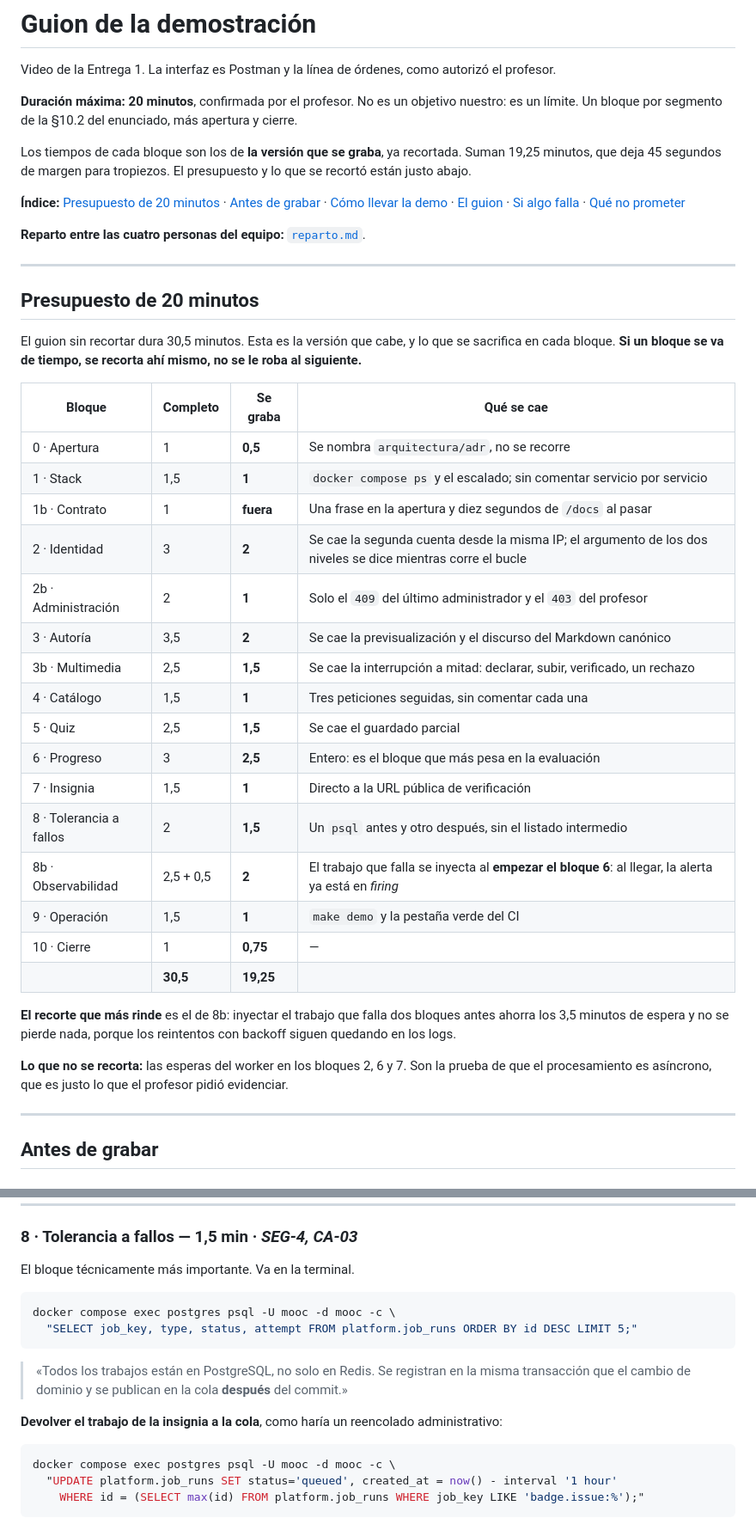
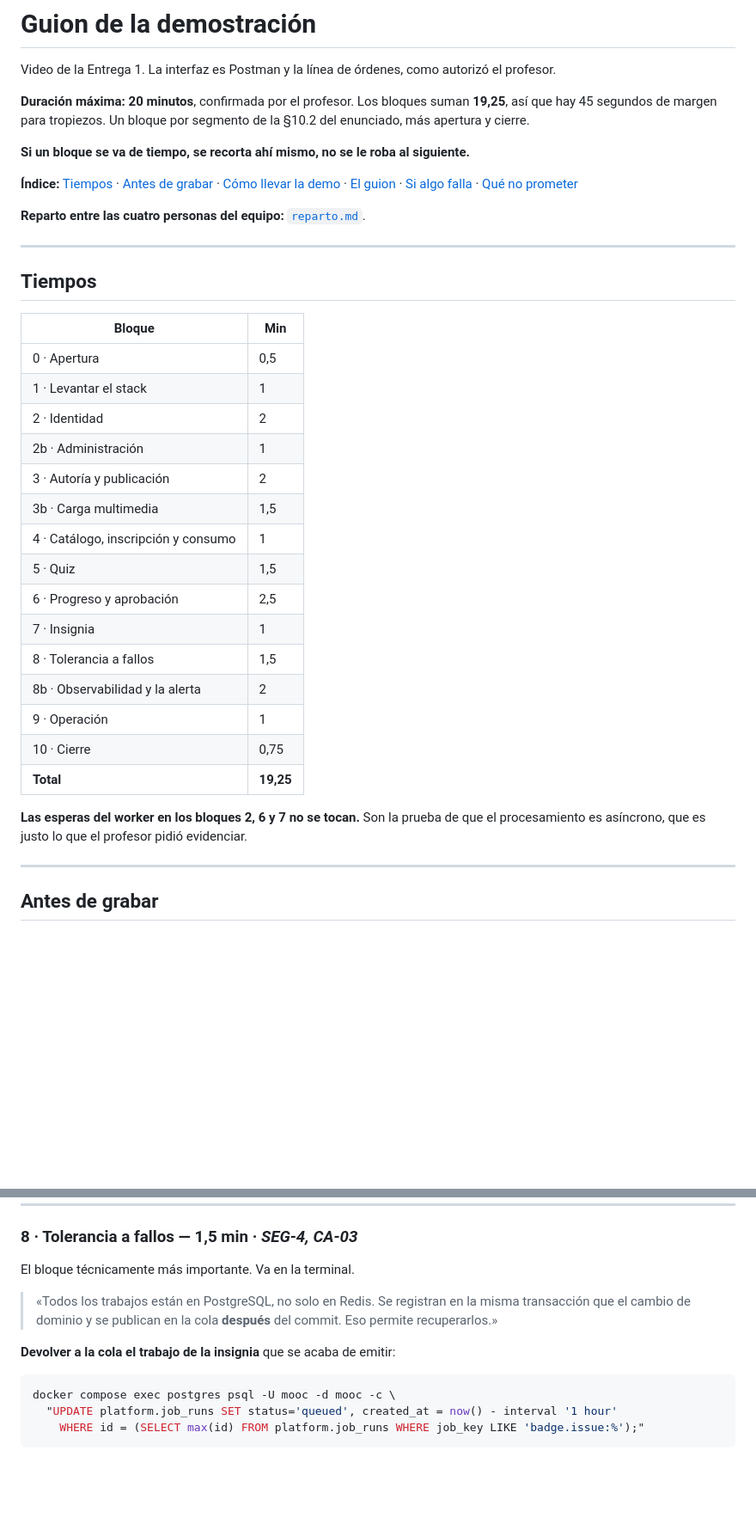
Before and after one commit to danielreales00/proyecto-1-mooc, a Markdown page: demo/guion.md, 2 parts joined by grey strips. Shown at 86% size. Drawn GitHub-style; blank space fills up the shorter version.

````diff
--- a/demo/guion.md
+++ b/demo/guion.md
@@ -3,16 +3,14 @@
 Video de la Entrega 1. La interfaz es Postman y la línea de órdenes, como
 autorizó el profesor.
 
-**Duración máxima: 20 minutos**, confirmada por el profesor. No es un objetivo
-nuestro: es un límite. Un bloque por segmento de la §10.2 del enunciado, más
-apertura y cierre.
+**Duración máxima: 20 minutos**, confirmada por el profesor. Los bloques suman
+**19,25**, así que hay 45 segundos de margen para tropiezos. Un bloque por
+segmento de la §10.2 del enunciado, más apertura y cierre.
 
-Los tiempos de cada bloque son los de **la versión que se graba**, ya recortada.
-Suman 19,25 minutos, que deja 45 segundos de margen para tropiezos. El
-presupuesto y lo que se recortó están justo abajo.
+**Si un bloque se va de tiempo, se recorta ahí mismo, no se le roba al
+siguiente.**
 
-**Índice:** [Presupuesto de 20 minutos](#presupuesto-de-20-minutos) ·
-[Antes de grabar](#antes-de-grabar) ·
+**Índice:** [Tiempos](#tiempos) · [Antes de grabar](#antes-de-grabar) ·
 [Cómo llevar la demo](#cómo-llevar-la-demo) · [El guion](#el-guion) ·
 [Si algo falla](#si-algo-falla) · [Qué no prometer](#qué-no-prometer)
 
@@ -20,38 +18,29 @@ presupuesto y lo que se recortó están justo abajo.
 
 ---
 
-## Presupuesto de 20 minutos
+## Tiempos
 
-El guion sin recortar dura 30,5 minutos. Esta es la versión que cabe, y lo que
-se sacrifica en cada bloque. **Si un bloque se va de tiempo, se recorta ahí
-mismo, no se le roba al siguiente.**
+| Bloque | Min |
+| --- | --- |
+| 0 · Apertura | 0,5 |
+| 1 · Levantar el stack | 1 |
+| 2 · Identidad | 2 |
+| 2b · Administración | 1 |
+| 3 · Autoría y publicación | 2 |
+| 3b · Carga multimedia | 1,5 |
+| 4 · Catálogo, inscripción y consumo | 1 |
+| 5 · Quiz | 1,5 |
+| 6 · Progreso y aprobación | 2,5 |
+| 7 · Insignia | 1 |
+| 8 · Tolerancia a fallos | 1,5 |
+| 8b · Observabilidad y la alerta | 2 |
+| 9 · Operación | 1 |
+| 10 · Cierre | 0,75 |
+| **Total** | **19,25** |
 
-| Bloque | Completo | Se graba | Qué se cae |
-| --- | --- | --- | --- |
-| 0 · Apertura | 1 | **0,5** | Se nombra `arquitectura/adr`, no se recorre |
-| 1 · Stack | 1,5 | **1** | `docker compose ps` y el escalado; sin comentar servicio por servicio |
-| 1b · Contrato | 1 | **fuera** | Una frase en la apertura y diez segundos de `/docs` al pasar |
-| 2 · Identidad | 3 | **2** | Se cae la segunda cuenta desde la misma IP; el argumento de los dos niveles se dice mientras corre el bucle |
-| 2b · Administración | 2 | **1** | Solo el `409` del último administrador y el `403` del profesor |
-| 3 · Autoría | 3,5 | **2** | Se cae la previsualización y el discurso del Markdown canónico |
-| 3b · Multimedia | 2,5 | **1,5** | Se cae la interrupción a mitad: declarar, subir, verificado, un rechazo |
-| 4 · Catálogo | 1,5 | **1** | Tres peticiones seguidas, sin comentar cada una |
-| 5 · Quiz | 2,5 | **1,5** | Se cae el guardado parcial |
-| 6 · Progreso | 3 | **2,5** | Entero: es el bloque que más pesa en la evaluación |
-| 7 · Insignia | 1,5 | **1** | Directo a la URL pública de verificación |
-| 8 · Tolerancia a fallos | 2 | **1,5** | Un `psql` antes y otro después, sin el listado intermedio |
-| 8b · Observabilidad | 2,5 + 0,5 | **2** | El trabajo que falla se inyecta al **empezar el bloque 6**: al llegar, la alerta ya está en *firing* |
-| 9 · Operación | 1,5 | **1** | `make demo` y la pestaña verde del CI |
-| 10 · Cierre | 1 | **0,75** | — |
-| | **30,5** | **19,25** | |
-
-**El recorte que más rinde** es el de 8b: inyectar el trabajo que falla dos
-bloques antes ahorra los 3,5 minutos de espera y no se pierde nada, porque los
-reintentos con backoff siguen quedando en los logs.
-
-**Lo que no se recorta:** las esperas del worker en los bloques 2, 6 y 7. Son la
-prueba de que el procesamiento es asíncrono, que es justo lo que el profesor
-pidió evidenciar.
+**Las esperas del worker en los bloques 2, 6 y 7 no se tocan.** Son la prueba de
+que el procesamiento es asíncrono, que es justo lo que el profesor pidió
+evidenciar.
 
 ---
 
@@ -496,17 +426,11 @@ Este es el bloque que más impresiona. No lo corras.
 
 El bloque técnicamente más importante. Va en la terminal.
 
-```bash
-docker compose exec postgres psql -U mooc -d mooc -c \
-  "SELECT job_key, type, status, attempt FROM platform.job_runs ORDER BY id DESC LIMIT 5;"
-```
-
 > «Todos los trabajos están en PostgreSQL, no solo en Redis. Se registran en la
 > misma transacción que el cambio de dominio y se publican en la cola **después**
-> del commit.»
+> del commit. Eso permite recuperarlos.»
 
-**Devolver el trabajo de la insignia a la cola**, como haría un reencolado
-administrativo:
+**Devolver a la cola el trabajo de la insignia** que se acaba de emitir:
 
 ```bash
 docker compose exec postgres psql -U mooc -d mooc -c \
````
Also changed, not shown: other parts of demo/guion.md (+55 -127 lines), arquitectura/aclaraciones-profesor.md (+3 -4 lines), demo/reparto.md (+5 -5 lines).
